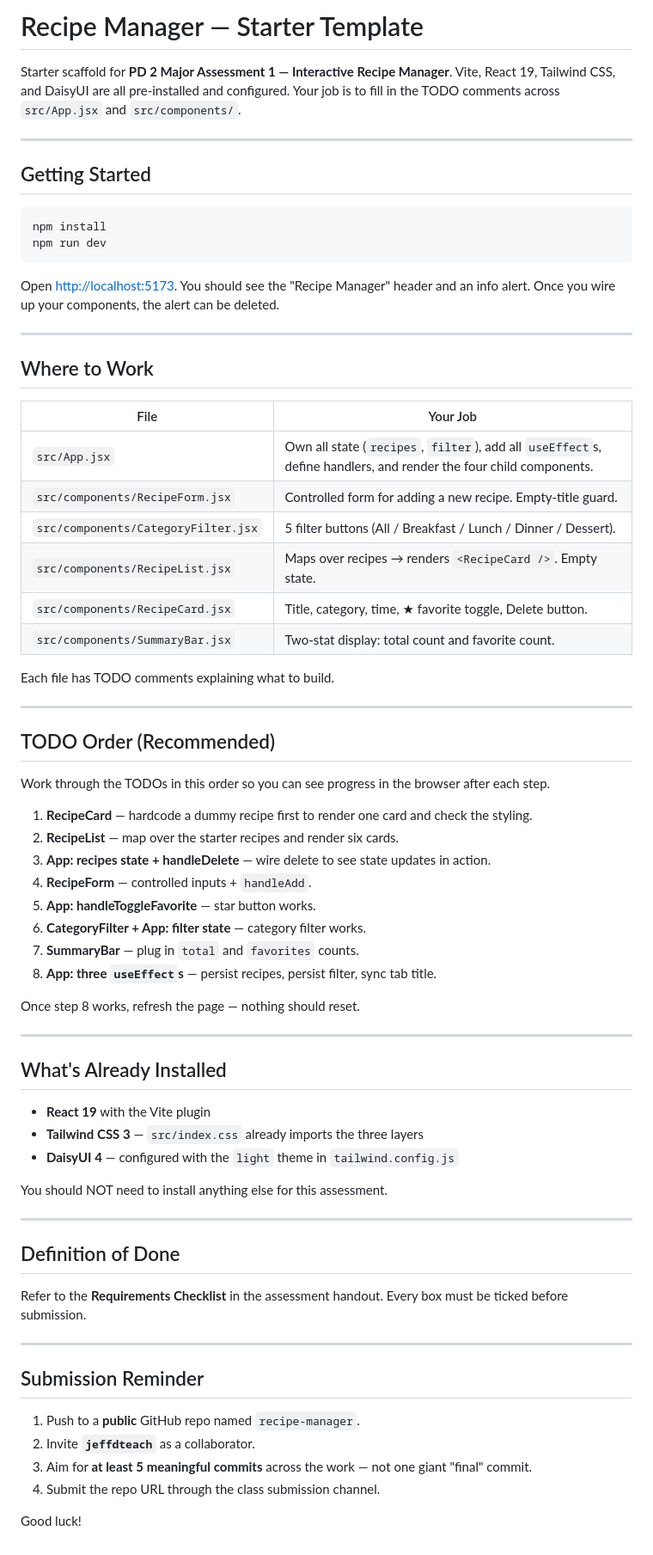
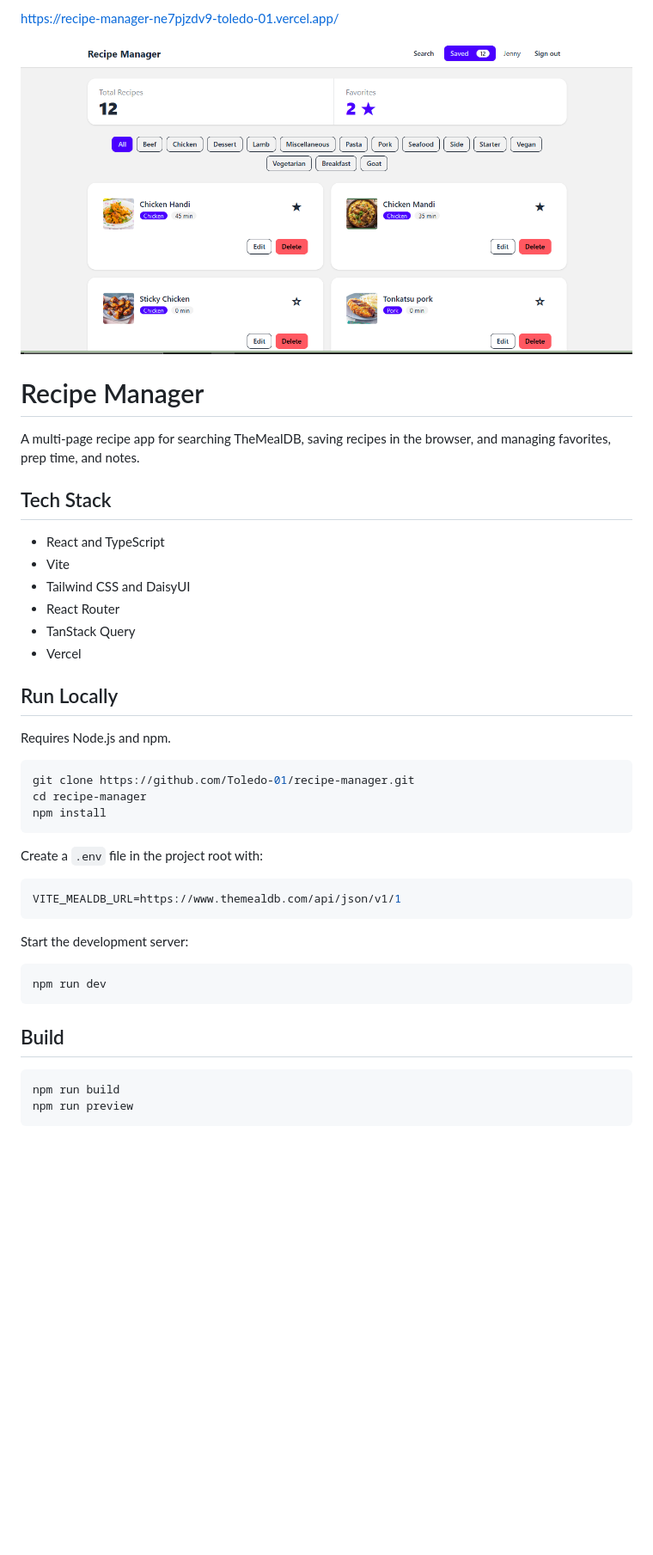
Before and after one commit to Toledo-01/recipe-manager, a Markdown page: README.md, the part around the change. Shown at 86% size. Rendered like a GitHub page; pictures changed too: Image/Recipe_Manager_Preview.png (added); blank space fills up the shorter version.

Commit message:
docs: live URL

````diff
--- a/README.md
+++ b/README.md
@@ -1,73 +1,46 @@
-# Recipe Manager — Starter Template
+https://recipe-manager-ne7pjzdv9-toledo-01.vercel.app/
 
-Starter scaffold for **PD 2 Major Assessment 1 — Interactive Recipe Manager**. Vite, React 19, Tailwind CSS, and DaisyUI are all pre-installed and configured. Your job is to fill in the TODO comments across `src/App.jsx` and `src/components/`.
+![Recipe Manager app preview](./Image/Recipe_Manager_Preview.png)
 
----
+# Recipe Manager
 
-## Getting Started
+A multi-page recipe app for searching TheMealDB, saving recipes in the browser,
+and managing favorites, prep time, and notes.
+
+## Tech Stack
+
+- React and TypeScript
+- Vite
+- Tailwind CSS and DaisyUI
+- React Router
+- TanStack Query
+- Vercel
+
+## Run Locally
+
+Requires Node.js and npm.
 
 ```bash
+git clone https://github.com/Toledo-01/recipe-manager.git
+cd recipe-manager
 npm install
+```
+
+Create a `.env` file in the project root with:
+
+```env
+VITE_MEALDB_URL=https://www.themealdb.com/api/json/v1/1
+```
+
+Start the development server:
+
+```bash
 npm run dev
 ```
 
-Open [http://localhost:5173](http://localhost:5173). You should see the "Recipe Manager" header and an info alert. Once you wire up your components, the alert can be deleted.
+## Build
 
----
-
-## Where to Work
-
-| File | Your Job |
-|------|----------|
-| `src/App.jsx` | Own all state (`recipes`, `filter`), add all `useEffect`s, define handlers, and render the four child components. |
-| `src/components/RecipeForm.jsx` | Controlled form for adding a new recipe. Empty-title guard. |
-| `src/components/CategoryFilter.jsx` | 5 filter buttons (All / Breakfast / Lunch / Dinner / Dessert). |
-| `src/components/RecipeList.jsx` | Maps over recipes → renders `<RecipeCard />`. Empty state. |
-| `src/components/RecipeCard.jsx` | Title, category, time, ★ favorite toggle, Delete button. |
-| `src/components/SummaryBar.jsx` | Two-stat display: total count and favorite count. |
-
-Each file has TODO comments explaining what to build.
-
----
-
-## TODO Order (Recommended)
-
-Work through the TODOs in this order so you can see progress in the browser after each step.
-
-1. **RecipeCard** — hardcode a dummy recipe first to render one card and check the styling.
-2. **RecipeList** — map over the starter recipes and render six cards.
-3. **App: recipes state + handleDelete** — wire delete to see state updates in action.
-4. **RecipeForm** — controlled inputs + `handleAdd`.
-5. **App: handleToggleFavorite** — star button works.
-6. **CategoryFilter + App: filter state** — category filter works.
-7. **SummaryBar** — plug in `total` and `favorites` counts.
-8. **App: three `useEffect`s** — persist recipes, persist filter, sync tab title.
-
-Once step 8 works, refresh the page — nothing should reset.
-
----
-
-## What's Already Installed
-
-- **React 19** with the Vite plugin
-- **Tailwind CSS 3** — `src/index.css` already imports the three layers
-- **DaisyUI 4** — configured with the `light` theme in `tailwind.config.js`
-
-You should NOT need to install anything else for this assessment.
-
----
-
-## Definition of Done
-
-Refer to the **Requirements Checklist** in the assessment handout. Every box must be ticked before submission.
-
----
-
-## Submission Reminder
-
-1. Push to a **public** GitHub repo named `recipe-manager`.
-2. Invite **`jeffdteach`** as a collaborator.
-3. Aim for **at least 5 meaningful commits** across the work — not one giant "final" commit.
-4. Submit the repo URL through the class submission channel.
-
-Good luck!
+```bash
+npm run build
+npm run preview
+```
````
